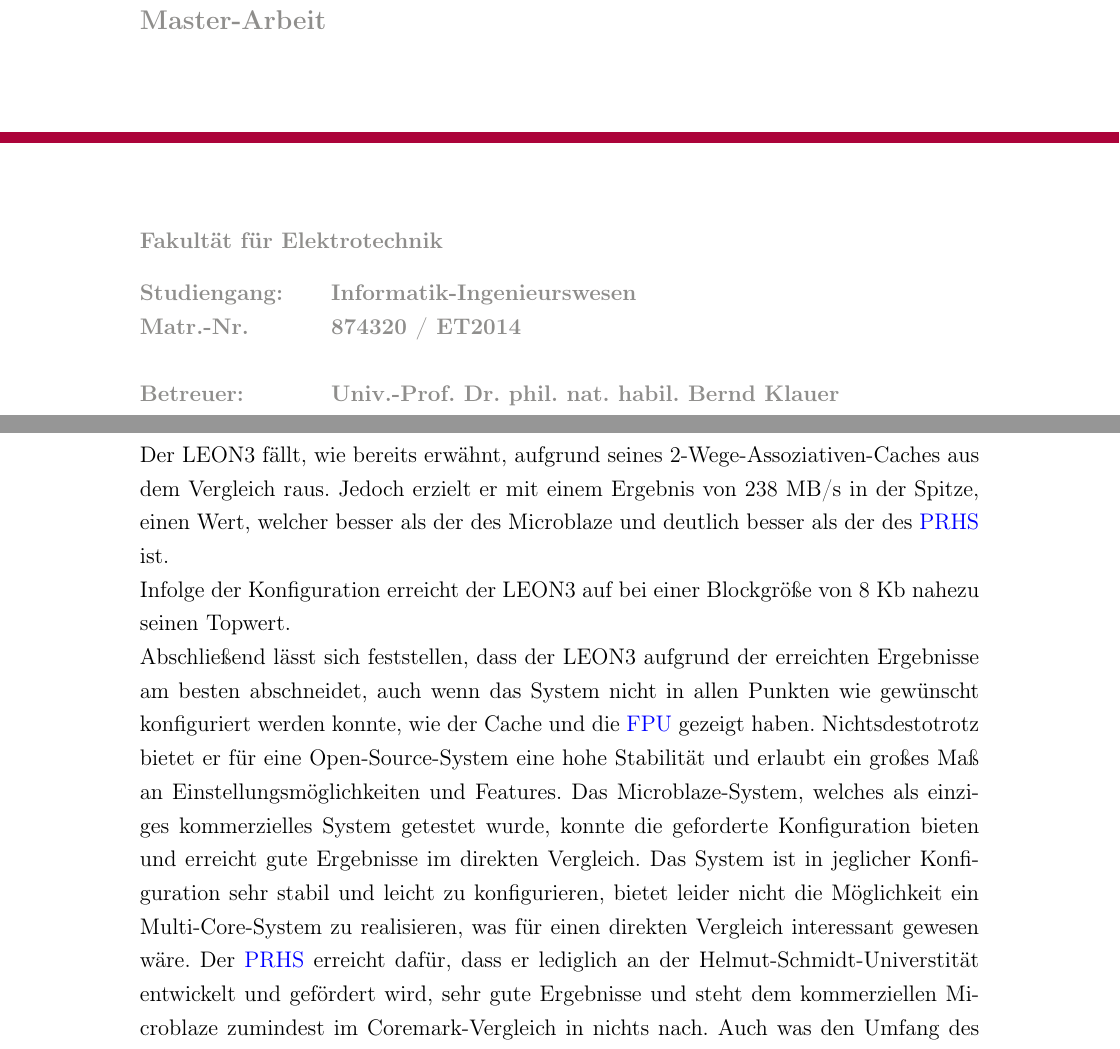
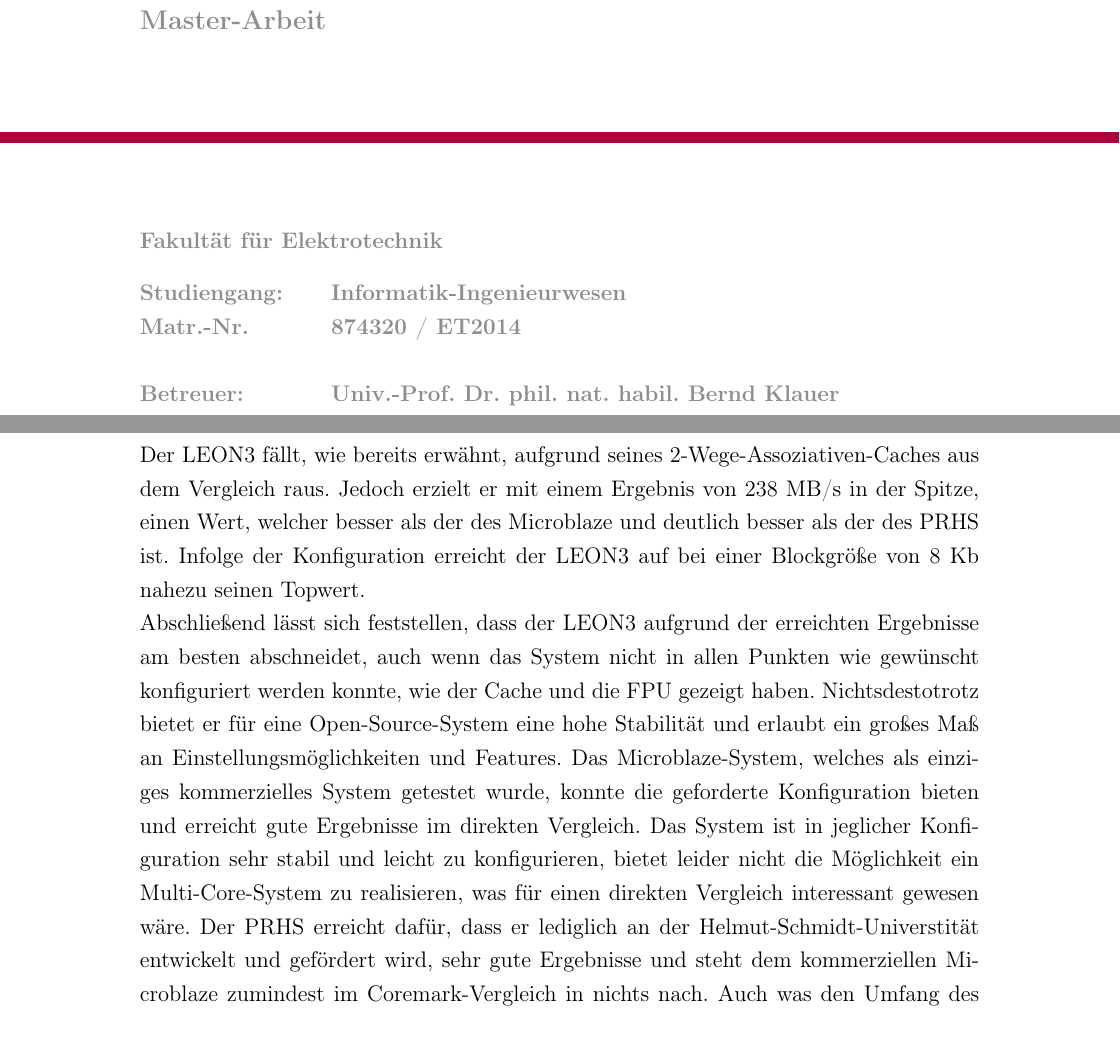
Before and after one commit to HenW/Masterarbeit, a LaTeX document (Masterarbeit.tex, which reads Frontmatter.tex, Hauptteil/Grundlagen.tex, Setting.tex): two parts of pages 1 and 62 of 65, joined at a grey line, cut so that both start at the same text. Compiled offline with pdfLaTeX.

Commit message:
UPDATE and ADD

```diff
--- a/Frontmatter.tex
+++ b/Frontmatter.tex
@@ -34,7 +34,7 @@ Fakultät für Elektrotechnik
 \begin{tabbing}
 Weiterer Prüfer: \= \kill
 Studiengang:\>
-Informatik-Ingenieurswesen %(bei Bachelor-Arbeit)
+Informatik-Ingenieurwesen %(bei Bachelor-Arbeit)
 %Elektrische Energietechnik %(ggf. bei Master-Arbeit)
 %Informationstechnik %(ggf. bei Master-Arbeit)
 \\
--- a/Hauptteil/Grundlagen.tex
+++ b/Hauptteil/Grundlagen.tex
@@ -1304,7 +1302,7 @@ abgestimmt sind, dazu zählt ebenfalls der \ac{axi}-Bus. Das \ac{prhs} hingegen
 kann es zu diesem Leistungsunterschied kommen.
 \newpage
  Der LEON3 fällt, wie bereits erwähnt, aufgrund seines 2-Wege-Assoziativen-Caches aus dem Vergleich raus. Jedoch erzielt
-er mit einem Ergebnis von 238 MB/s in der Spitze, einen Wert, welcher besser als der des Microblaze und deutlich besser als der des \ac{prhs} ist.\\ Infolge der
+er mit einem Ergebnis von 238 MB/s in der Spitze, einen Wert, welcher besser als der des Microblaze und deutlich besser als der des \ac{prhs} ist. Infolge der
 Konfiguration erreicht der LEON3 auf bei einer Blockgröße von 8 Kb nahezu seinen Topwert.\\
 Abschließend lässt sich feststellen, dass der LEON3 aufgrund der erreichten Ergebnisse am besten abschneidet, auch wenn das System nicht in allen Punkten
 wie gewünscht konfiguriert werden konnte, wie der Cache und die \ac{fpu} gezeigt haben. Nichtsdestotrotz bietet er für eine Open-Source-System eine hohe Stabilität
--- a/Setting.tex
+++ b/Setting.tex
@@ -1,5 +1,5 @@
 \documentclass[a4paper,12pt,ngerman]{scrreprt}
-\usepackage[pdftitle={Studienarbeit Henning Wolf},colorlinks=true,linkcolor=blue,citecolor=blue,anchorcolor=blue,pagecolor=blue,plainpages=false,pdfpagelabels,backref=false]{hyperref}
+\usepackage[pdftitle={Masterarbeit Henning Wolf},colorlinks=true,linkcolor=black,citecolor=black,anchorcolor=black,pagecolor=black,plainpages=false,pdfpagelabels,backref=false]{hyperref}
 \usepackage[german]{babel}
 \usepackage{babelbib}
 \usepackage{graphicx}
```
Also changed, not shown: Hauptteil/Grundlagen.tex (2 more changed lines).
